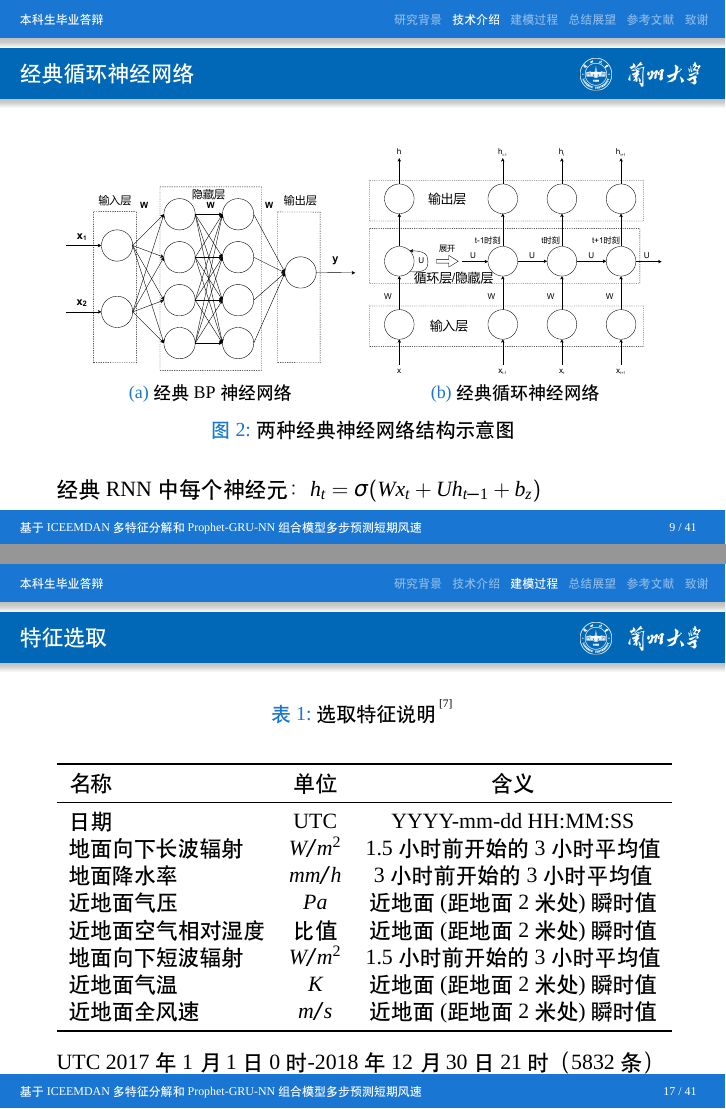
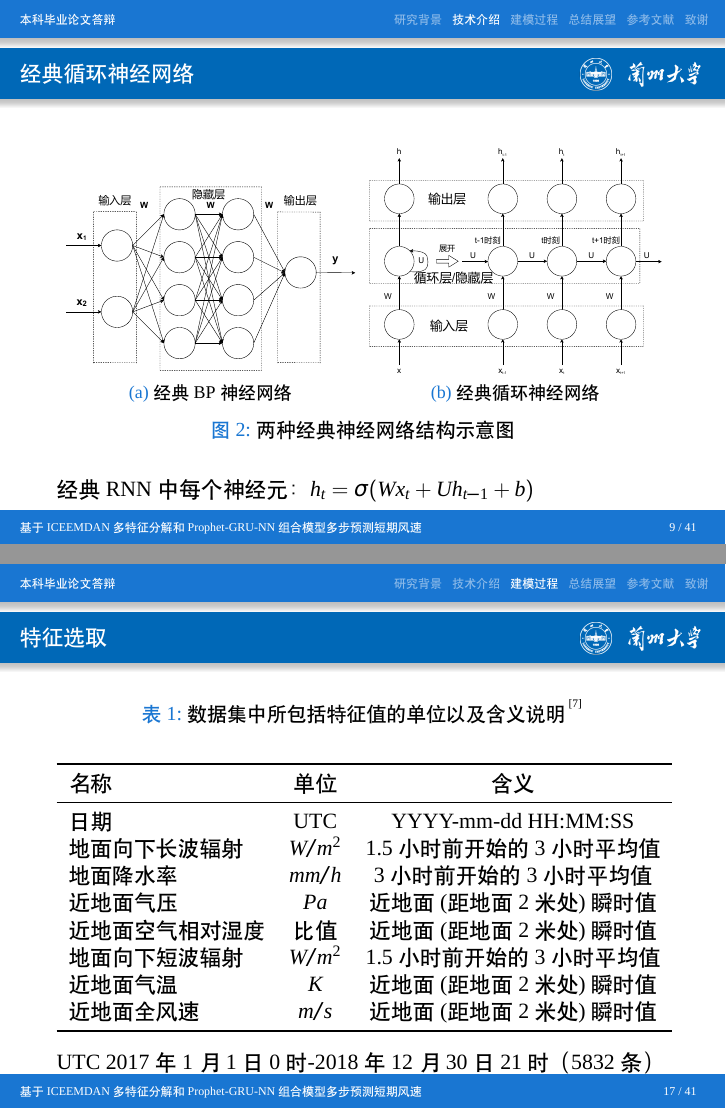
Before and after one commit to HollowMan6/My-LZU-CS-UG-Dissertation, LaTeX slides (ppt/ppt.tex): pages 9 and 17 of 41, joined at a grey line. Compiled offline with XeLaTeX; a missing font is replaced by an installed copy or a similar font.

Commit message:
Latest push
Signed-off-by: Hollow Man <hollowman@opensuse.org>

```diff
--- a/ppt/ppt.tex
+++ b/ppt/ppt.tex
@@ -4,7 +4,7 @@
 \documentclass[14pt, AutoFakeBold]{ppt}
 
 
-\title{本 科 生 毕 业 答 辩}
+\title{本 科 毕 业 论 文 答 辩}
 \subtitle{基于 ICEEMDAN 多特征分解和Prophet-GRU-NN组合模型多步预测短期风速}
 
 \author{答辩人：蒋嵩林}
@@ -134,7 +134,7 @@
     \caption{两种经典神经网络结构示意图}
     \label{fig_nn}
   \end{figure}
-  经典RNN中每个神经元：$h_t=\sigma(Wx_t+Uh_{t-1}+b_z)$
+  经典RNN中每个神经元：$h_t=\sigma(Wx_t+Uh_{t-1}+b)$
 \end{frame}
 
 \begin{frame}
@@ -254,7 +254,7 @@
   \frametitle{特征选取}
   \begin{table}[H]
     \centering
-    \caption{选取特征说明\upcite{6bab74c1-f2dd-4e24-a833-81f33bedf9b1}}
+    \caption{数据集中所包括特征值的单位以及含义说明\upcite{6bab74c1-f2dd-4e24-a833-81f33bedf9b1}}
     \begin{tabular}{lcc}
     \toprule
     名称 & 单位 & 含义 \\
```
Also changed, not shown: 1 other file.
